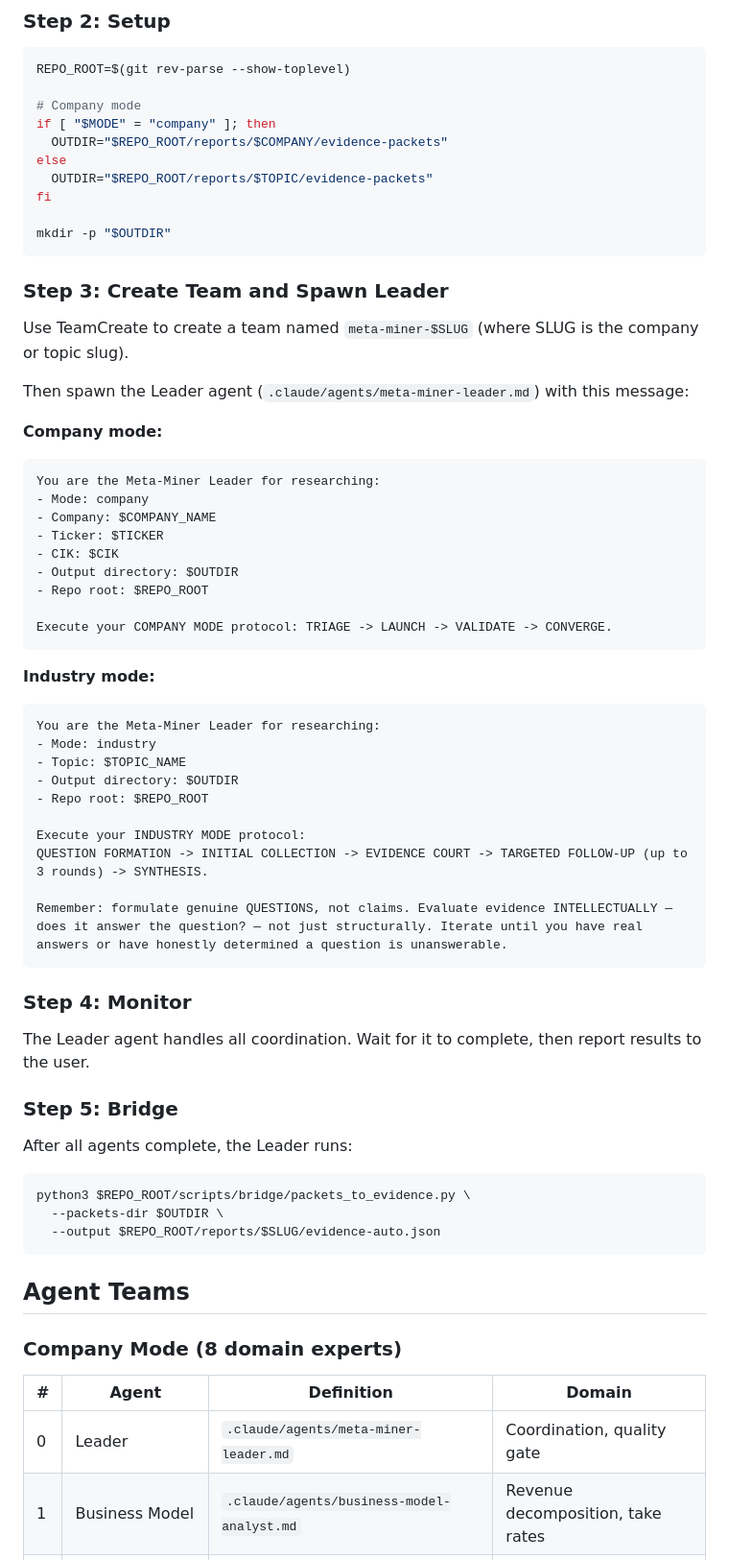
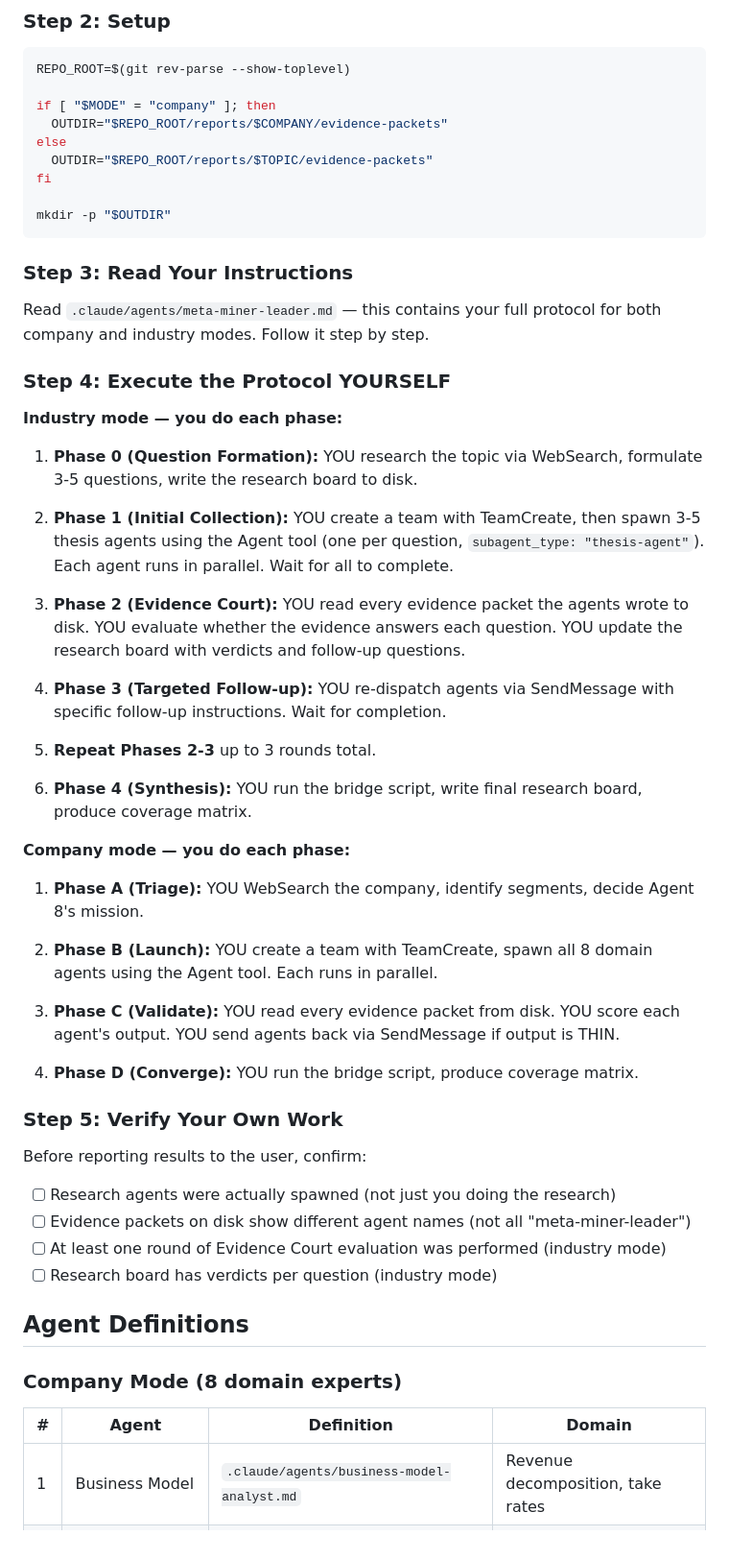
Before and after one commit to gx-ai-architect/e-commerce-industry-research, a Markdown page: skills/meta-miner/SKILL.md, the part around one of its changes. Shown at 96% size. GitHub-like rendering.

````diff
--- a/skills/meta-miner/SKILL.md
+++ b/skills/meta-miner/SKILL.md
@@ -55,7 +61,6 @@ Run /meta-miner for <Topic Name>
 ```bash
 REPO_ROOT=$(git rev-parse --show-toplevel)
 
-# Company mode
 if [ "$MODE" = "company" ]; then
   OUTDIR="$REPO_ROOT/reports/$COMPANY/evidence-packets"
 else
@@ -65,59 +70,50 @@ fi
 mkdir -p "$OUTDIR"
 ```
 
-### Step 3: Create Team and Spawn Leader
+### Step 3: Read Your Instructions
 
-Use TeamCreate to create a team named `meta-miner-$SLUG` (where SLUG is the company or topic slug).
+Read `.claude/agents/meta-miner-leader.md` — this contains your full protocol for both company and industry modes. Follow it step by step.
 
-Then spawn the Leader agent (`.claude/agents/meta-miner-leader.md`) with this message:
+### Step 4: Execute the Protocol YOURSELF
 
-**Company mode:**
-```
-You are the Meta-Miner Leader for researching:
-- Mode: company
-- Company: $COMPANY_NAME
-- Ticker: $TICKER
-- CIK: $CIK
-- Output directory: $OUTDIR
-- Repo root: $REPO_ROOT
+**Industry mode — you do each phase:**
 
-Execute your COMPANY MODE protocol: TRIAGE -> LAUNCH -> VALIDATE -> CONVERGE.
-```
+1. **Phase 0 (Question Formation):** YOU research the topic via WebSearch, formulate 3-5 questions, write the research board to disk.
 
-**Industry mode:**
-```
-You are the Meta-Miner Leader for researching:
-- Mode: industry
-- Topic: $TOPIC_NAME
-- Output directory: $OUTDIR
-- Repo root: $REPO_ROOT
+2. **Phase 1 (Initial Collection):** YOU create a team with TeamCreate, then spawn 3-5 thesis agents using the Agent tool (one per question, `subagent_type: "thesis-agent"`). Each agent runs in parallel. Wait for all to complete.
 
-Execute your INDUSTRY MODE protocol:
-QUESTION FORMATION -> INITIAL COLLECTION -> EVIDENCE COURT -> TARGETED FOLLOW-UP (up to 3 rounds) -> SYNTHESIS.
+3. **Phase 2 (Evidence Court):** YOU read every evidence packet the agents wrote to disk. YOU evaluate whether the evidence answers each question. YOU update the research board with verdicts and follow-up questions.
 
-Remember: formulate genuine QUESTIONS, not claims. Evaluate evidence INTELLECTUALLY — does it answer the question? — not just structurally. Iterate until you have real answers or have honestly determined a question is unanswerable.
-```
+4. **Phase 3 (Targeted Follow-up):** YOU re-dispatch agents via SendMessage with specific follow-up instructions. Wait for completion.
 
-### Step 4: Monitor
+5. **Repeat Phases 2-3** up to 3 rounds total.
 
-The Leader agent handles all coordination. Wait for it to complete, then report results to the user.
+6. **Phase 4 (Synthesis):** YOU run the bridge script, write final research board, produce coverage matrix.
 
-### Step 5: Bridge
+**Company mode — you do each phase:**
 
-After all agents complete, the Leader runs:
-```bash
-python3 $REPO_ROOT/scripts/bridge/packets_to_evidence.py \
-  --packets-dir $OUTDIR \
-  --output $REPO_ROOT/reports/$SLUG/evidence-auto.json
-```
+1. **Phase A (Triage):** YOU WebSearch the company, identify segments, decide Agent 8's mission.
 
-## Agent Teams
+2. **Phase B (Launch):** YOU create a team with TeamCreate, spawn all 8 domain agents using the Agent tool. Each runs in parallel.
+
+3. **Phase C (Validate):** YOU read every evidence packet from disk. YOU score each agent's output. YOU send agents back via SendMessage if output is THIN.
+
+4. **Phase D (Converge):** YOU run the bridge script, produce coverage matrix.
+
+### Step 5: Verify Your Own Work
+
+Before reporting results to the user, confirm:
+- [ ] Research agents were actually spawned (not just you doing the research)
+- [ ] Evidence packets on disk show different agent names (not all "meta-miner-leader")
+- [ ] At least one round of Evidence Court evaluation was performed (industry mode)
+- [ ] Research board has verdicts per question (industry mode)
+
+## Agent Definitions
 
 ### Company Mode (8 domain experts)
 
 | # | Agent | Definition | Domain |
 |---|-------|-----------|--------|
-| 0 | Leader | `.claude/agents/meta-miner-leader.md` | Coordination, quality gate |
 | 1 | Business Model | `.claude/agents/business-model-analyst.md` | Revenue decomposition, take rates |
 | 2 | GMV Estimator | `.claude/agents/gmv-scale-estimator.md` | GMV triangulation, scale metrics |
 | 3 | Price Intelligence | `.claude/agents/price-intelligence.md` | Platform price comparison |
````
Also changed, not shown: other parts of skills/meta-miner/SKILL.md (+16 -11 lines), .claude/agents/meta-miner-leader.md (+12 -0 lines), CLAUDE.md (+27 -21 lines).
